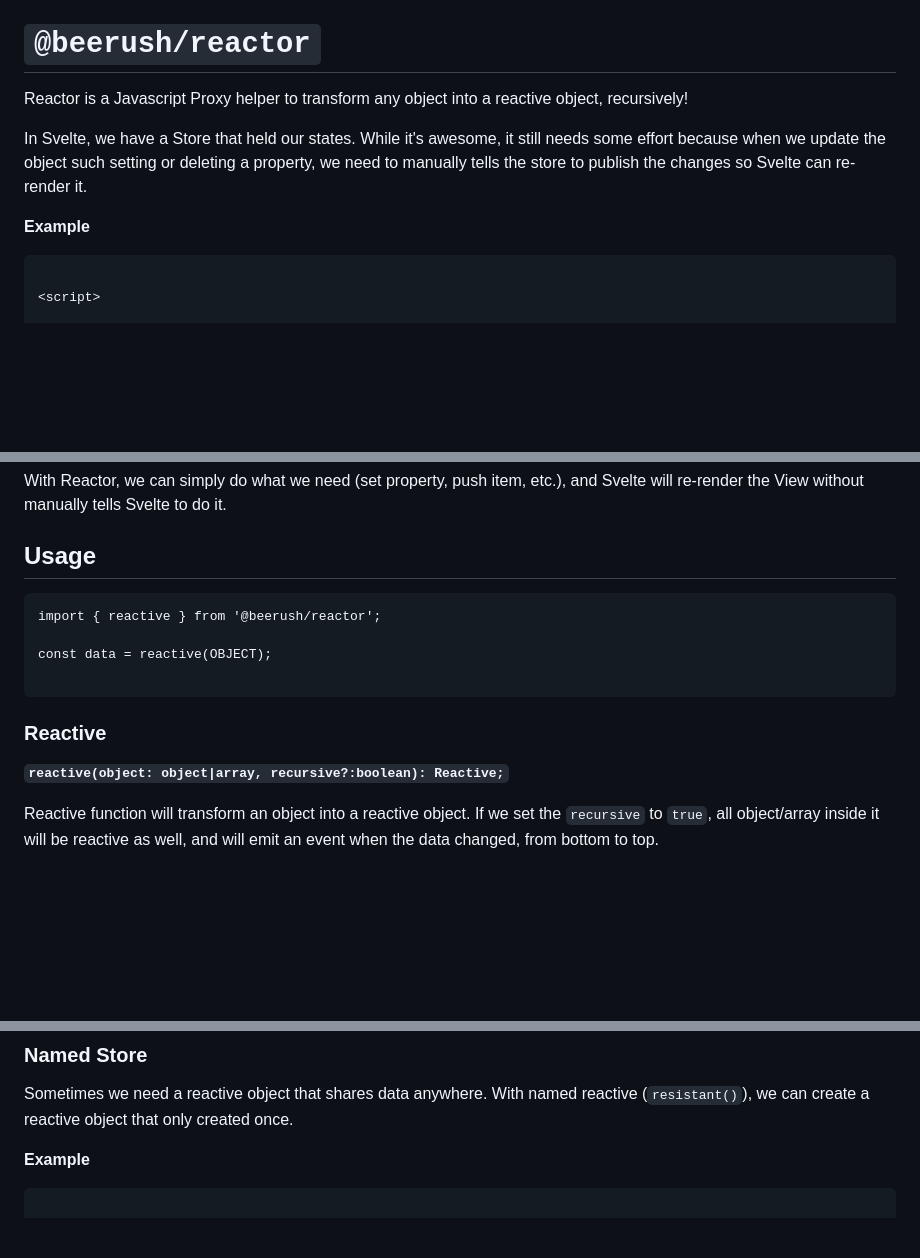
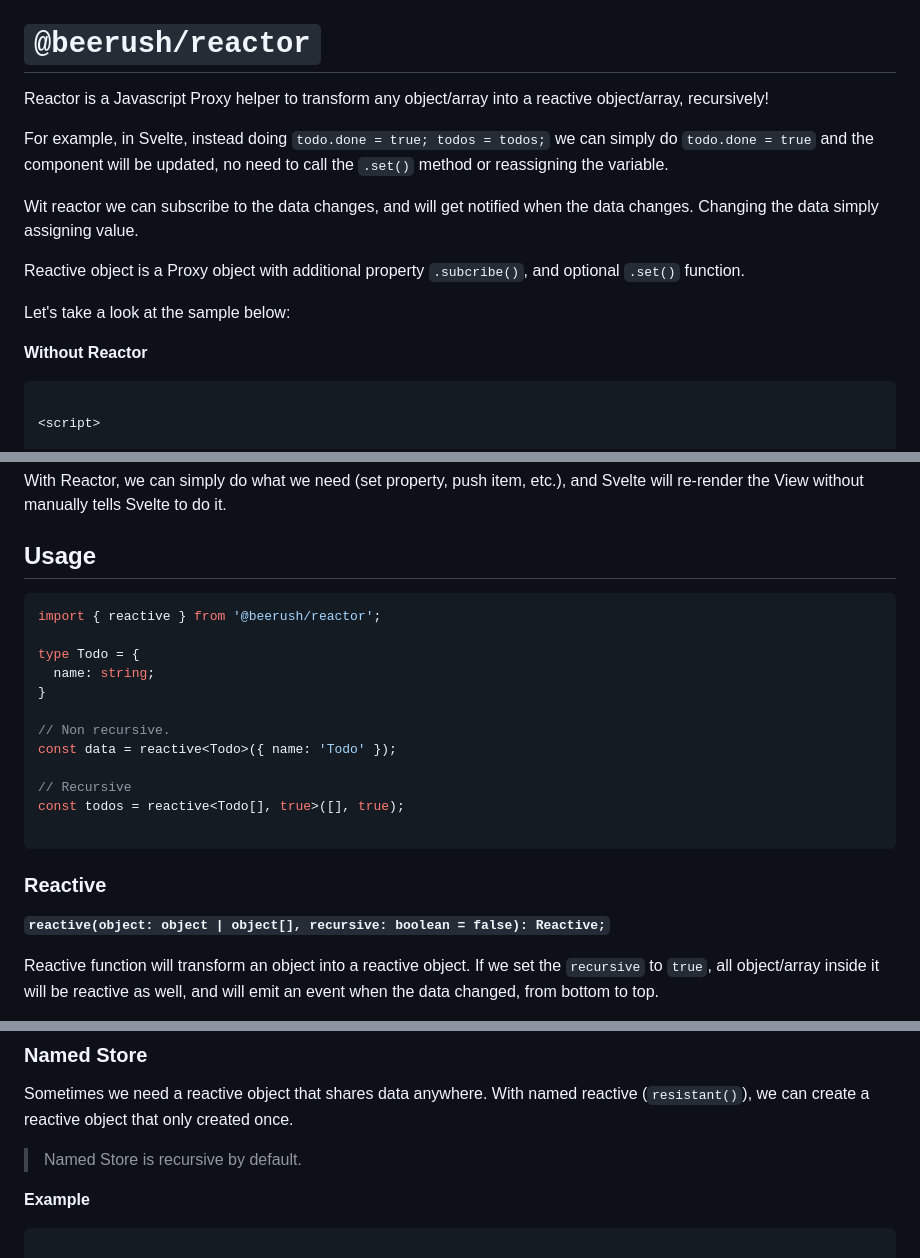
Before and after one commit to beerush-id/reactor, a Markdown page: README.md, 3 parts joined by grey strips. Rendered like a GitHub page; blank space fills up the shorter version.

````diff
--- a/README.md
+++ b/README.md
@@ -1,13 +1,20 @@
 # `@beerush/reactor`
 
-Reactor is a Javascript Proxy helper to transform any object into a reactive object, recursively!
+Reactor is a Javascript Proxy helper to transform any object/array into a reactive object/array, recursively!
 
-In Svelte, we have a Store that held our states. While it's awesome,
-it still needs some effort because when we update the object such setting or deleting a property, we need
-to manually tells the store to publish the changes so Svelte
-can re-render it.
+For example, in Svelte, instead doing `todo.done = true; todos = todos;` we can simply
+do `todo.done = true` and the component will be updated, no need to call the `.set()`
+method or reassigning the variable.
 
-**Example**
+
+Wit reactor we can subscribe to the data changes, and will get notified
+when the data changes. Changing the data simply assigning value.
+
+Reactive object is a Proxy object with additional property `.subcribe()`, and optional `.set()` function.
+
+Let's take a look at the sample below:
+
+**Without Reactor**
 
 ```svelte
 
@@ -84,16 +91,24 @@ Svelte will re-render the View without manually tells Svelte to do it.
 
 ## Usage
 
-```
+```ts
 import { reactive } from '@beerush/reactor';
 
-const data = reactive(OBJECT);
+type Todo = {
+  name: string;
+}
+
+// Non recursive.
+const data = reactive<Todo>({ name: 'Todo' });
+
+// Recursive
+const todos = reactive<Todo[], true>([], true);
 
 ```
 
 ### Reactive
 
-**`reactive(object: object|array, recursive?:boolean): Reactive;`**
+**`reactive(object: object | object[], recursive: boolean = false): Reactive;`**
 
 Reactive function will transform an object into a reactive object. If we
 set the `recursive` to `true`, all object/array inside it will be reactive as well,
@@ -149,6 +164,8 @@ unsub();
 Sometimes we need a reactive object that shares data anywhere.
 With named reactive (`resistant()`), we can create a reactive object that only created once.
 
+> Named Store is recursive by default.
+
 **Example**
 
 ```svelte
````
Also changed, not shown: other parts of README.md (+2 -0 lines).
